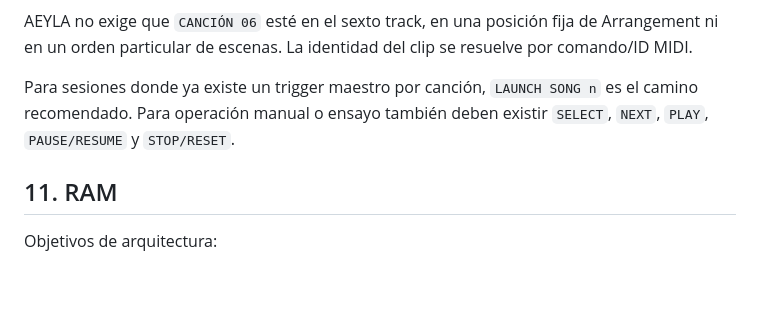
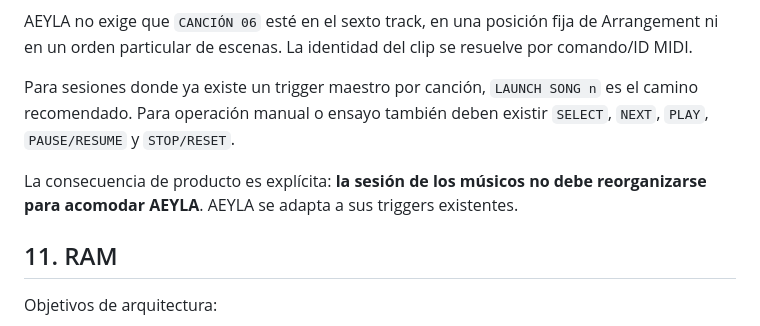
Before and after one commit to rgb-estudios/Midi-to-dmx-RGB.ESTUDIOS, a Markdown page: docs/AEYLA_DMX_CLIP_RUNTIME_CONTRACT_ES.md, the part around the change. Drawn GitHub-style; blank space fills up the shorter version.

Commit message:
docs: note arrangement independence as final behavior

```diff
--- a/docs/AEYLA_DMX_CLIP_RUNTIME_CONTRACT_ES.md
+++ b/docs/AEYLA_DMX_CLIP_RUNTIME_CONTRACT_ES.md
@@ -233,6 +233,8 @@ AEYLA no exige que `CANCIÓN 06` esté en el sexto track, en una posición fija
 
 Para sesiones donde ya existe un trigger maestro por canción, `LAUNCH SONG n` es el camino recomendado. Para operación manual o ensayo también deben existir `SELECT`, `NEXT`, `PLAY`, `PAUSE/RESUME` y `STOP/RESET`.
 
+La consecuencia de producto es explícita: **la sesión de los músicos no debe reorganizarse para acomodar AEYLA**. AEYLA se adapta a sus triggers existentes.
+
 ## 11. RAM
 
 Objetivos de arquitectura:
```
